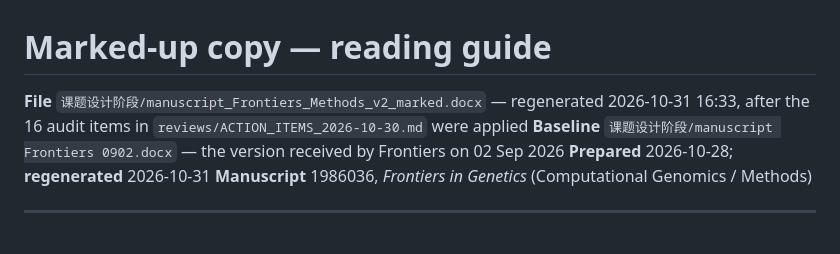
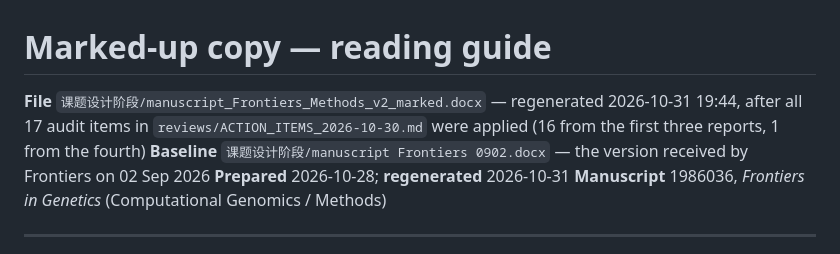
Before and after one commit to ming13333/iad-falsification-framework, a Markdown page: reviews/Marked_up_copy_legend.md, the part around the change. Rendered like a GitHub page.

Commit message:
docs(review): mark the regenerated copy as covering 17 items

```diff
--- a/reviews/Marked_up_copy_legend.md
+++ b/reviews/Marked_up_copy_legend.md
@@ -1,6 +1,6 @@
 # Marked-up copy — reading guide
 
-**File** `课题设计阶段/manuscript_Frontiers_Methods_v2_marked.docx` — regenerated 2026-10-31 16:33, after the 16 audit items in `reviews/ACTION_ITEMS_2026-10-30.md` were applied
+**File** `课题设计阶段/manuscript_Frontiers_Methods_v2_marked.docx` — regenerated 2026-10-31 19:44, after all 17 audit items in `reviews/ACTION_ITEMS_2026-10-30.md` were applied (16 from the first three reports, 1 from the fourth)
 **Baseline** `课题设计阶段/manuscript Frontiers 0902.docx` — the version received by Frontiers on 02 Sep 2026
 **Prepared** 2026-10-28; **regenerated** 2026-10-31
 **Manuscript** 1986036, *Frontiers in Genetics* (Computational Genomics / Methods)
```
